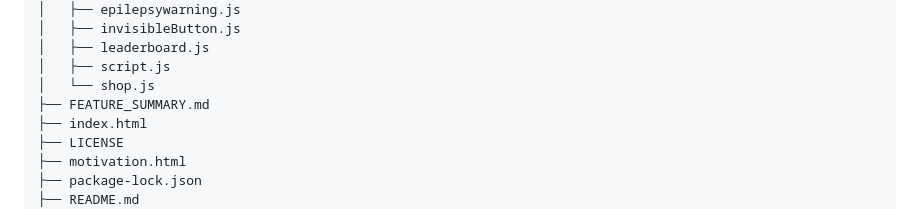
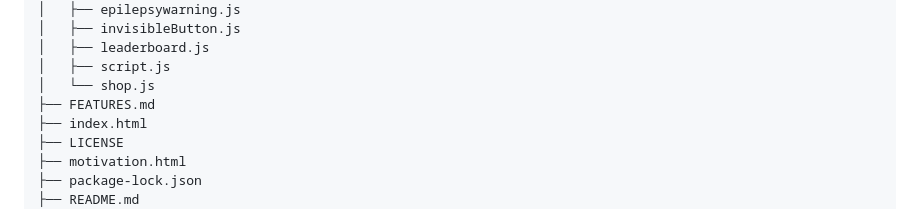
Before and after one commit to thecodersroom/the-button-that-does-nothing, a Markdown page: README.md, the part around the change. GitHub-like rendering.

Commit message:
Rename FEATURE_SUMMARY.md to FEATURES.md

```diff
--- a/README.md
+++ b/README.md
@@ -92,7 +92,7 @@ the-button-that-does-nothing/
 │   ├── leaderboard.js
 │   ├── script.js
 │   └── shop.js
-├── FEATURE_SUMMARY.md
+├── FEATURES.md
 ├── index.html
 ├── LICENSE
 ├── motivation.html
```
